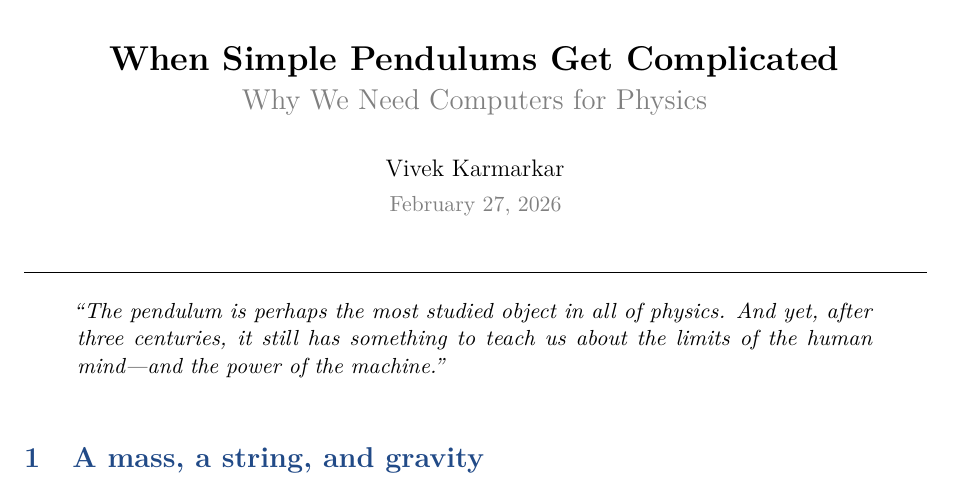
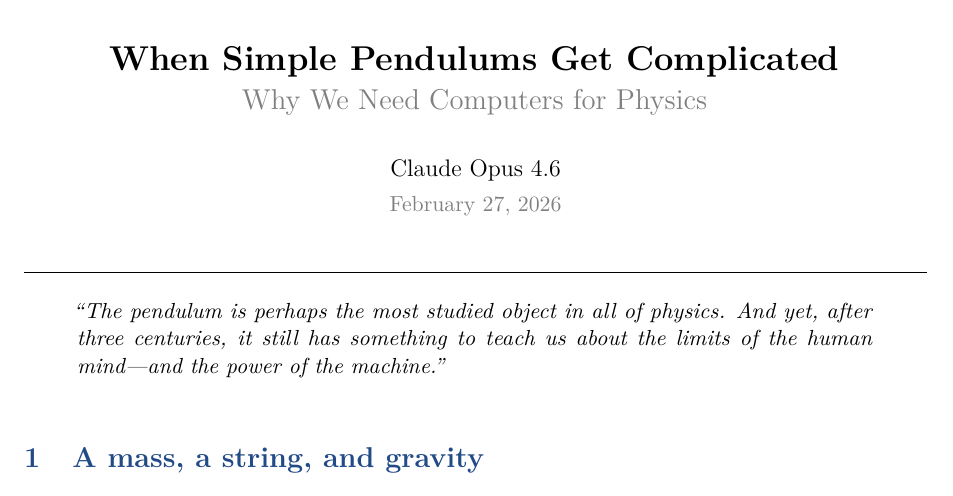
Before and after one commit to VivekKarmarkar/remote-control-test, a LaTeX document (pendulum_report.tex): part of page 1 of 5, cut so that both start at the same text. Compiled offline with pdfLaTeX.

Commit message:
Fix report author to Claude Opus 4.6
Credit where credit is due.

Co-Authored-By: Claude Opus 4.6 (1M context) <noreply@anthropic.com>

```diff
--- a/pendulum_report.tex
+++ b/pendulum_report.tex
@@ -80,7 +80,7 @@
 \begin{center}
     {\LARGE\bfseries When Simple Pendulums Get Complicated}\\[6pt]
     {\Large\color{codegray} Why We Need Computers for Physics}\\[20pt]
-    {\large Vivek Karmarkar}\\[4pt]
+    {\large Claude Opus 4.6}\\[4pt]
     {\color{codegray}\today}
 \end{center}
 
```
Also changed, not shown: pendulum_report.pdf.
